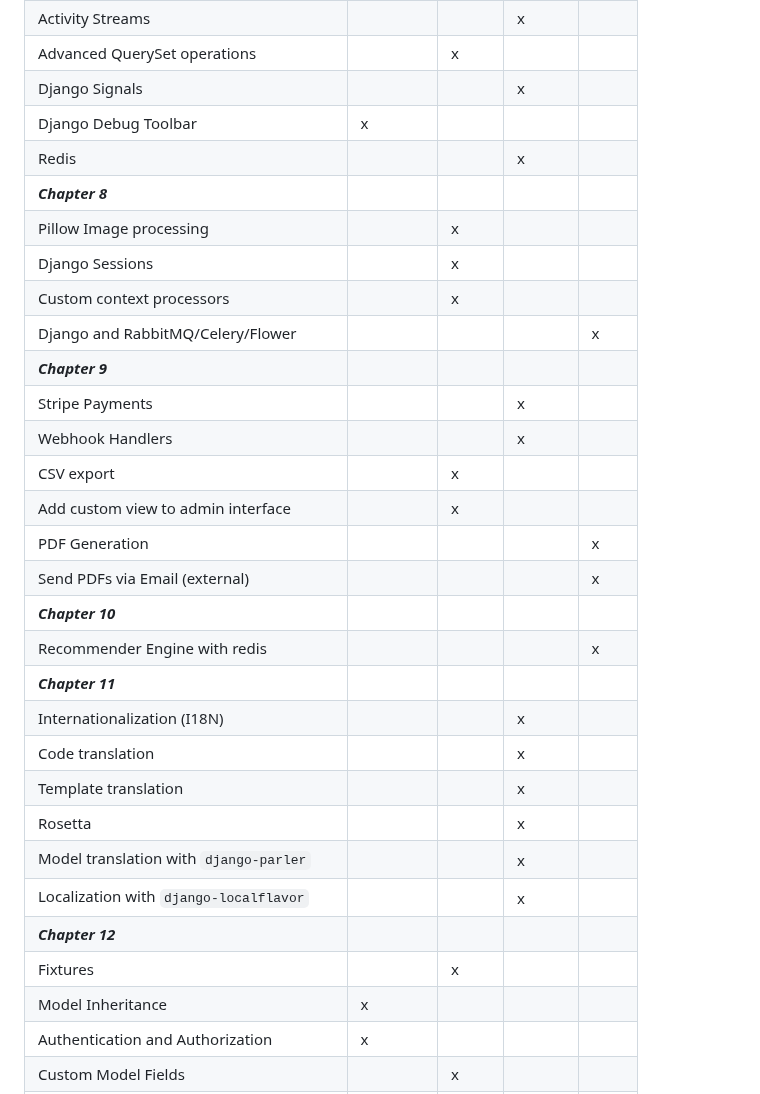
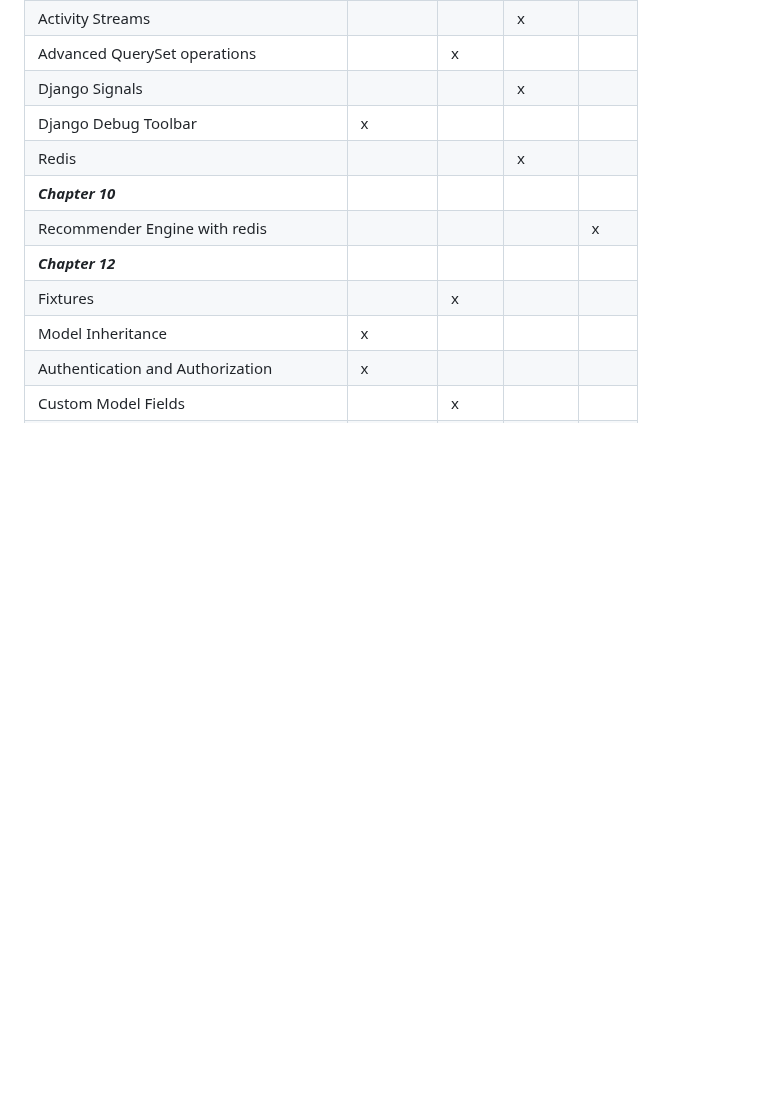
Before and after one commit to BenGCollier/CIDM-6325-Final-Project, a Markdown page: README.md, the part around the change. GitHub-like rendering; blank space fills up the shorter version.

```diff
--- a/README.md
+++ b/README.md
@@ -54,27 +54,8 @@ Advanced QuerySet operations                |           | x     |         |
 Django Signals                              |           |       | x       |
 Django Debug Toolbar                        | x         |       |         |
 Redis                                       |           |       | x       |
-***Chapter 8***                             |           |       |         |
-Pillow Image processing                     |           | x     |         |
-Django Sessions                             |           | x     |         |
-Custom context processors                   |           | x     |         |
-Django and RabbitMQ/Celery/Flower           |           |       |         | x
-***Chapter 9***                             |           |       |         |
-Stripe Payments                             |           |       | x       |
-Webhook Handlers                            |           |       | x       |
-CSV export                                  |           | x     |         |
-Add custom view to admin interface          |           | x     |         |
-PDF Generation                              |           |       |         | x
-Send PDFs via Email (external)              |           |       |         | x
 ***Chapter 10***                            |           |       |         |
 Recommender Engine with redis               |           |       |         | x
-***Chapter 11***                            |           |       |         |
-Internationalization (I18N)                 |           |       | x       |
-Code translation                            |           |       | x       |
-Template translation                        |           |       | x       |
-Rosetta                                     |           |       | x       |
-Model translation with `django-parler`      |           |       | x       |
-Localization with `django-localflavor`      |           |       | x       |
 ***Chapter 12***                            |           |       |         |
 Fixtures                                    |           | x     |         |
 Model Inheritance                           | x         |       |         |
```
